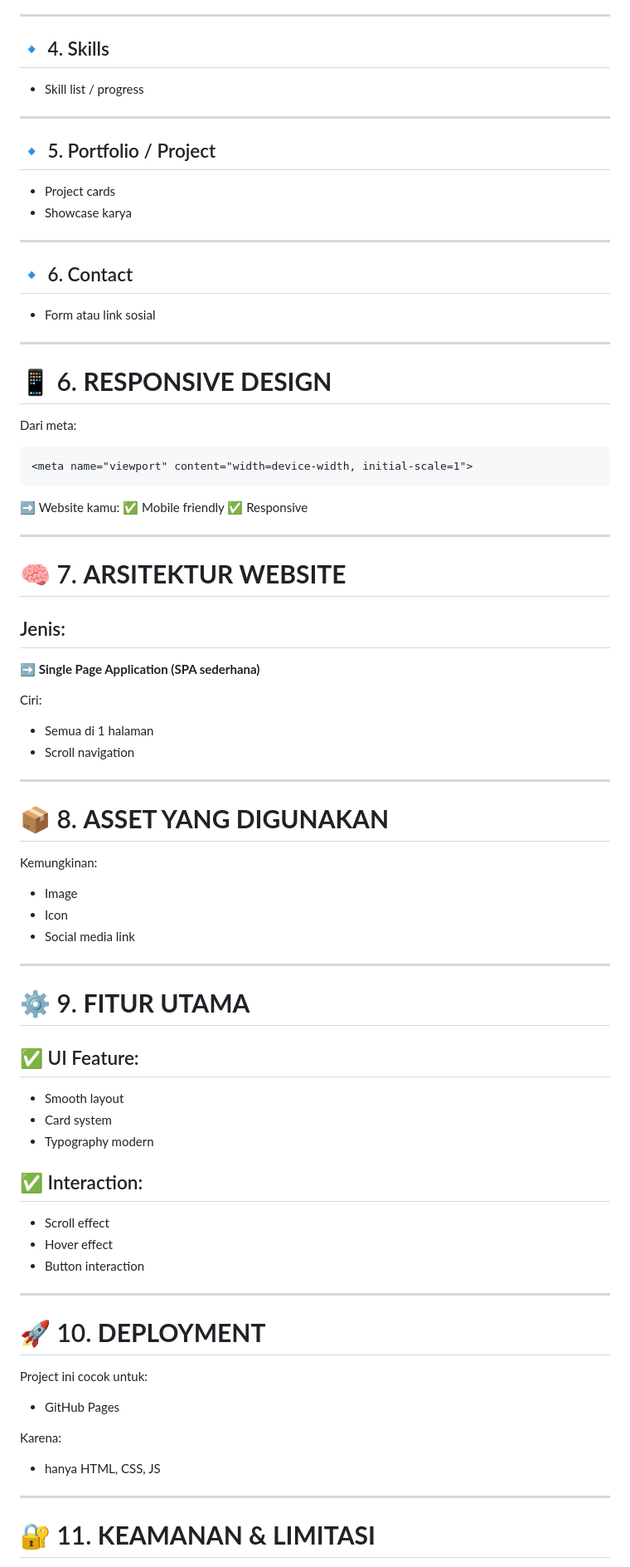
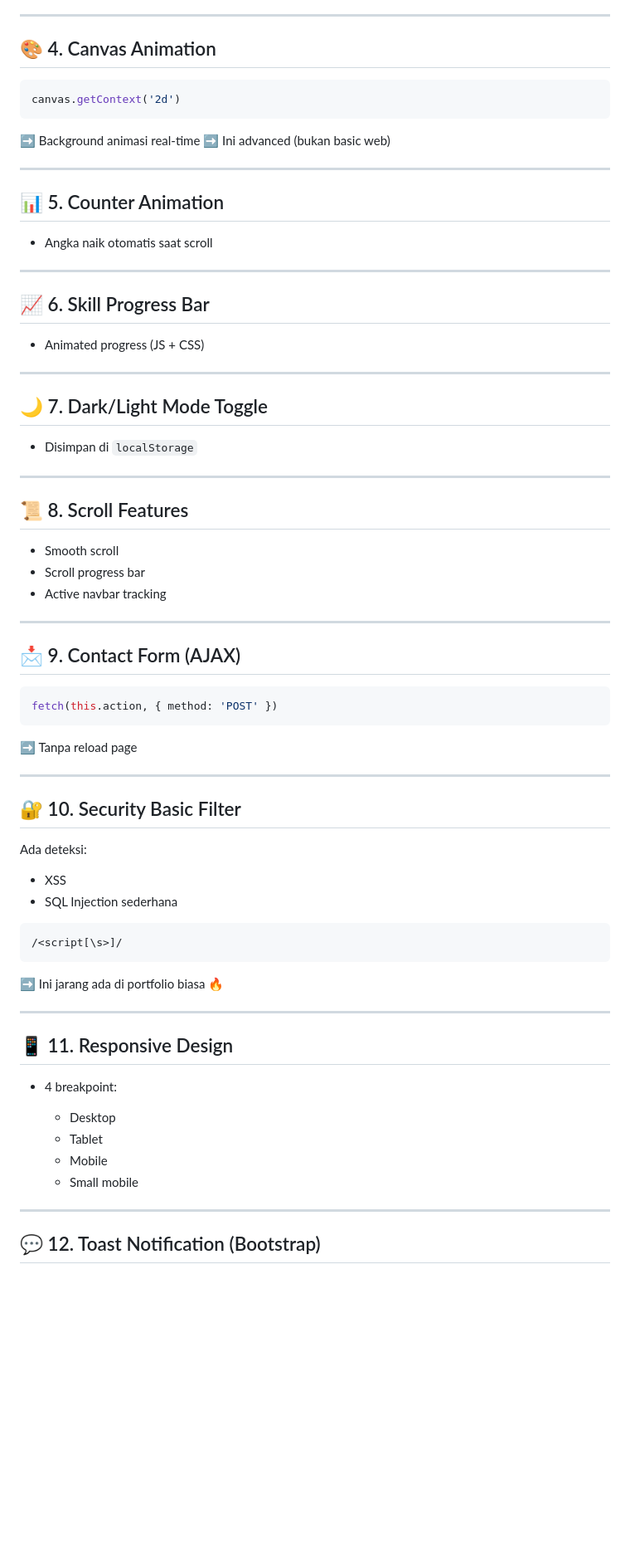
Before and after one commit to FajarMelfiano/Portofolio, a Markdown page: README.md, the part around one of its changes. Shown at 83% size. Drawn GitHub-style; blank space fills up the shorter version.

````diff
--- a/README.md
+++ b/README.md
@@ -198,89 +244,78 @@ Isi:
 
 ---
 
-## 🔹 4. Skills
+## 🎨 4. Canvas Animation
 
-* Skill list / progress
+```js
+canvas.getContext('2d')
+```
+
+➡️ Background animasi real-time
+➡️ Ini advanced (bukan basic web)
 
 ---
 
-## 🔹 5. Portfolio / Project
+## 📊 5. Counter Animation
 
-* Project cards
-* Showcase karya
+* Angka naik otomatis saat scroll
 
 ---
 
-## 🔹 6. Contact
+## 📈 6. Skill Progress Bar
 
-* Form atau link sosial
+* Animated progress (JS + CSS)
 
 ---
 
-# 📱 6. **RESPONSIVE DESIGN**
+## 🌙 7. Dark/Light Mode Toggle
 
-Dari meta:
-
-```html
-<meta name="viewport" content="width=device-width, initial-scale=1">
-```
-
-➡️ Website kamu:
-✅ Mobile friendly
-✅ Responsive
+* Disimpan di `localStorage`
 
 ---
 
-# 🧠 7. **ARSITEKTUR WEBSITE**
+## 📜 8. Scroll Features
 
-## Jenis:
-
-➡️ **Single Page Application (SPA sederhana)**
-
-Ciri:
-
-* Semua di 1 halaman
-* Scroll navigation
+* Smooth scroll
+* Scroll progress bar
+* Active navbar tracking
 
 ---
 
-# 📦 8. **ASSET YANG DIGUNAKAN**
+## 📩 9. Contact Form (AJAX)
 
-Kemungkinan:
+```js
+fetch(this.action, { method: 'POST' })
+```
 
-* Image
-* Icon
-* Social media link
+➡️ Tanpa reload page
 
 ---
 
-# ⚙️ 9. **FITUR UTAMA**
+## 🔐 10. Security Basic Filter
 
-## ✅ UI Feature:
+Ada deteksi:
 
-* Smooth layout
-* Card system
-* Typography modern
+* XSS
+* SQL Injection sederhana
 
-## ✅ Interaction:
+```js
+/<script[\s>]/
+```
 
-* Scroll effect
-* Hover effect
-* Button interaction
+➡️ Ini jarang ada di portfolio biasa 🔥
 
 ---
 
-# 🚀 10. **DEPLOYMENT**
+## 📱 11. Responsive Design
 
-Project ini cocok untuk:
+* 4 breakpoint:
 
-* GitHub Pages
-
-Karena:
-
-* hanya HTML, CSS, JS
+  * Desktop
+  * Tablet
+  * Mobile
+  * Small mobile
 
 ---
 
-# 🔐 11. **KEAMANAN & LIMITASI**
+## 💬 12. Toast Notification (Bootstrap)
 
````
Also changed, not shown: other parts of README.md (+233 -157 lines).
